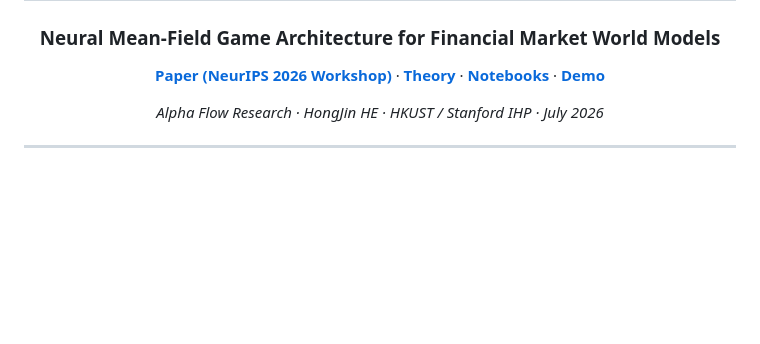
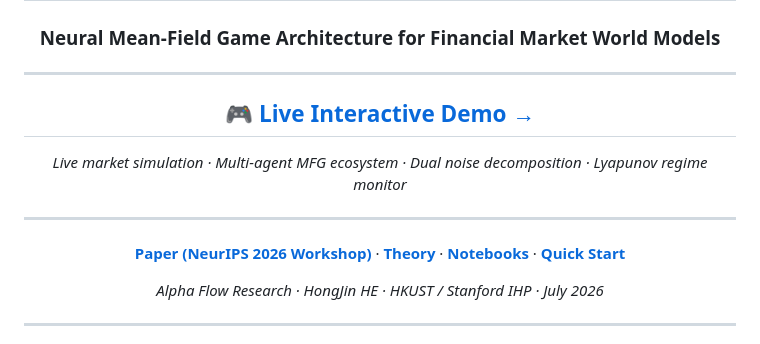
Before and after one commit to Ajay03299/MicroWorld, a Markdown page: README.md, the part around the change. Rendered like a GitHub page; blank space fills up the shorter version.

Commit message:
feat: add live demo link prominently at top of README

```diff
--- a/README.md
+++ b/README.md
@@ -3,7 +3,15 @@
 # E-Game-C
 ### Neural Mean-Field Game Architecture for Financial Market World Models
 
-**[Paper (NeurIPS 2026 Workshop)](https://github.com/hongjin-he/mathmatical-framework-for-world-models-in-quant-finance/blob/main/paper_draft_v1.pdf)** · **[Theory](https://github.com/hongjin-he/mathmatical-framework-for-world-models-in-quant-finance)** · **[Notebooks](notebooks/)** · **[Demo](#quick-demo)**
+---
+
+## 🎮 [Live Interactive Demo →](https://claude.ai/code/artifact/6404e176-4989-4a5f-af28-4e6672401ab5)
+
+*Live market simulation · Multi-agent MFG ecosystem · Dual noise decomposition · Lyapunov regime monitor*
+
+---
+
+**[Paper (NeurIPS 2026 Workshop)](https://github.com/hongjin-he/mathmatical-framework-for-world-models-in-quant-finance/blob/main/paper_draft_v1.pdf)** · **[Theory](https://github.com/hongjin-he/mathmatical-framework-for-world-models-in-quant-finance)** · **[Notebooks](notebooks/)** · **[Quick Start](#quick-demo)**
 
 *Alpha Flow Research · HongJin HE · HKUST / Stanford IHP · July 2026*
 
```
